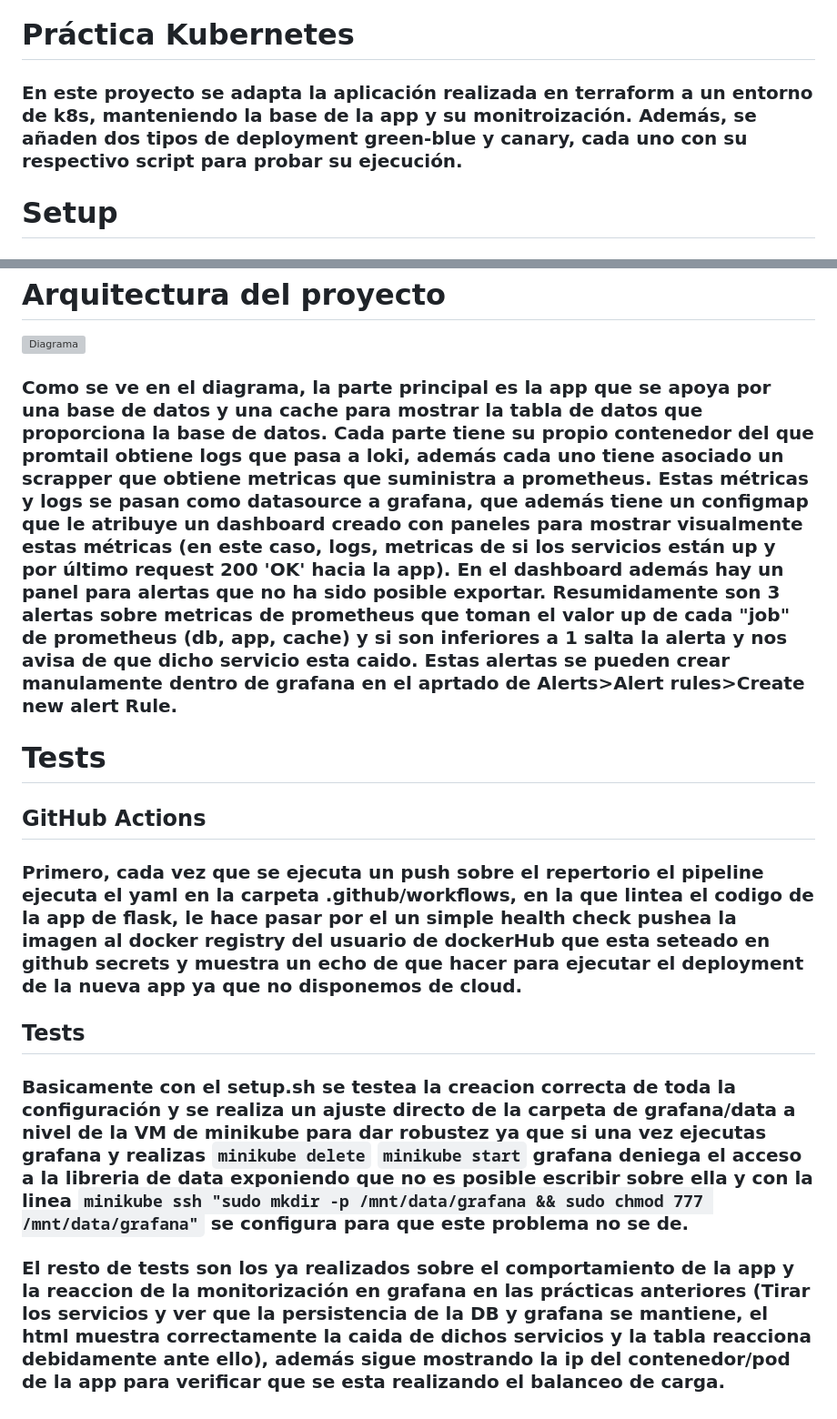
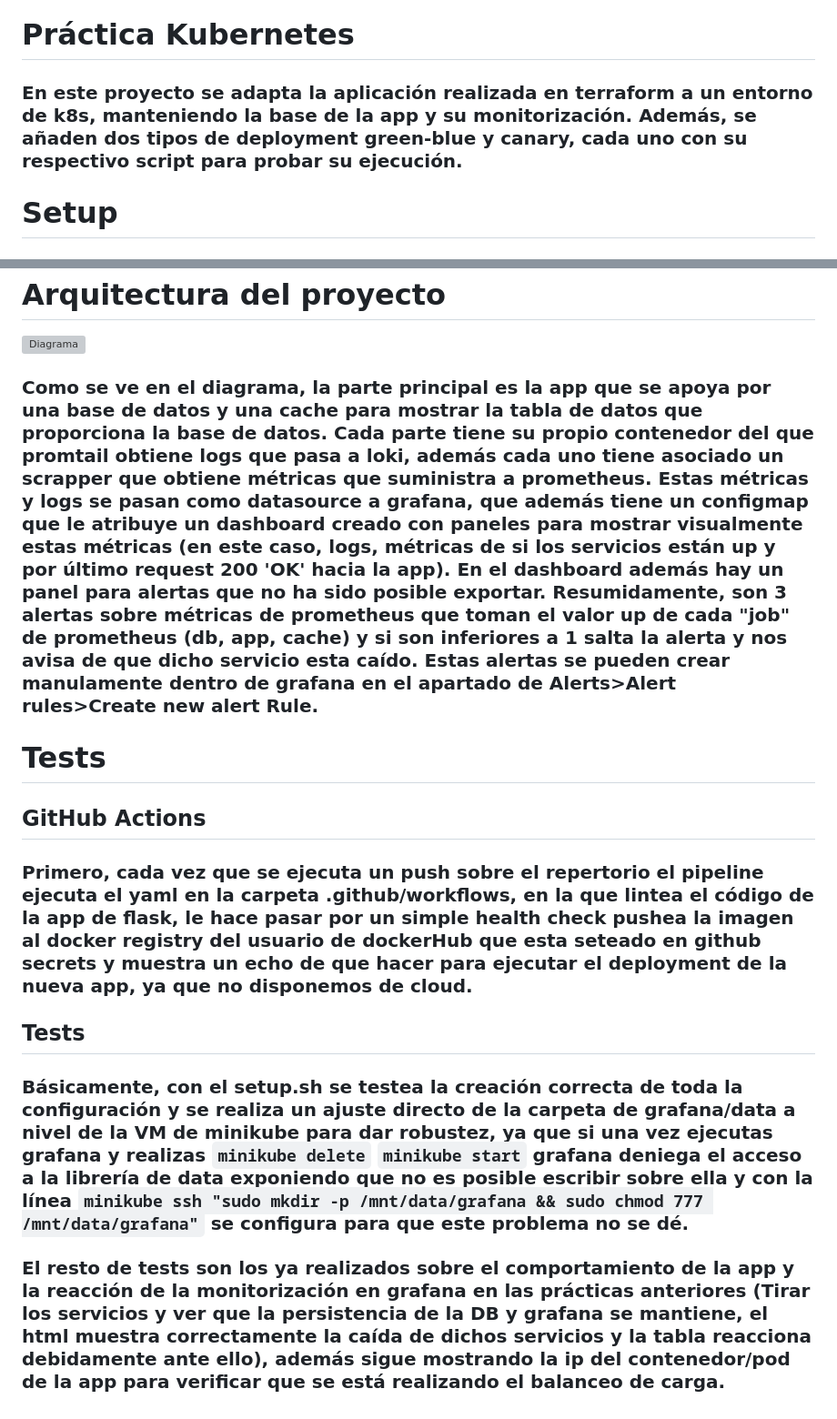
Before and after one commit to JaviKed/Practicak8s, a Markdown page: README.md, 2 parts joined by grey strips. Shown at 91% size. GitHub-like rendering; grey boxes are pictures that could not be loaded.

```diff
--- a/README.md
+++ b/README.md
@@ -1,5 +1,5 @@
 # Práctica Kubernetes
-### En este proyecto se adapta la aplicación realizada en terraform a un entorno de k8s, manteniendo la base de la app y su monitroización. Además, se añaden dos tipos de deployment green-blue y canary, cada uno con su respectivo script para probar su ejecución.
+### En este proyecto se adapta la aplicación realizada en terraform a un entorno de k8s, manteniendo la base de la app y su monitorización. Además, se añaden dos tipos de deployment green-blue y canary, cada uno con su respectivo script para probar su ejecución.
 # Setup
 ## Prerequisitos
 ### 1. Tener instalado Docker
@@ -14,11 +14,11 @@
 # Arquitectura del proyecto
 ![Diagrama](https://i.imgur.com/pBrKD9j.png)
 
-### Como se ve en el diagrama, la parte principal es la app que se apoya por una base de datos y una cache para mostrar la tabla de datos que proporciona la base de datos. Cada parte tiene su propio contenedor del que promtail obtiene logs que pasa a loki, además cada uno tiene asociado un scrapper que obtiene metricas que suministra a prometheus. Estas métricas y logs se pasan como datasource a grafana, que además tiene un configmap que le atribuye un dashboard creado con paneles para mostrar visualmente estas métricas (en este caso, logs, metricas de si los servicios están up y por último request 200 'OK' hacia la app). En el dashboard además hay un panel para alertas que no ha sido posible exportar. Resumidamente son 3 alertas sobre metricas de prometheus que toman el valor up de cada "job" de prometheus (db, app, cache) y si son inferiores a 1 salta la alerta y nos avisa de que dicho servicio esta caido. Estas alertas se pueden crear manulamente dentro de grafana en el aprtado de Alerts>Alert rules>Create new alert Rule.
+### Como se ve en el diagrama, la parte principal es la app que se apoya por una base de datos y una cache para mostrar la tabla de datos que proporciona la base de datos. Cada parte tiene su propio contenedor del que promtail obtiene logs que pasa a loki, además cada uno tiene asociado un scrapper que obtiene métricas que suministra a prometheus. Estas métricas y logs se pasan como datasource a grafana, que además tiene un configmap que le atribuye un dashboard creado con paneles para mostrar visualmente estas métricas (en este caso, logs, métricas de si los servicios están up y por último request 200 'OK' hacia la app). En el dashboard además hay un panel para alertas que no ha sido posible exportar. Resumidamente, son 3 alertas sobre métricas de prometheus que toman el valor up de cada "job" de prometheus (db, app, cache) y si son inferiores a 1 salta la alerta y nos avisa de que dicho servicio esta caído. Estas alertas se pueden crear manulamente dentro de grafana en el apartado de Alerts>Alert rules>Create new alert Rule.
 
 # Tests
 ## GitHub Actions
-### Primero, cada vez que se ejecuta un push sobre el repertorio el pipeline ejecuta el yaml en la carpeta .github/workflows, en la que lintea el codigo de la app de flask, le hace pasar por el un simple health check pushea la imagen al docker registry del usuario de dockerHub que esta seteado en github secrets y muestra un echo de que hacer para ejecutar el deployment de la nueva app ya que no disponemos de cloud.
+### Primero, cada vez que se ejecuta un push sobre el repertorio el pipeline ejecuta el yaml en la carpeta .github/workflows, en la que lintea el código de la app de flask, le hace pasar por un simple health check pushea la imagen al docker registry del usuario de dockerHub que esta seteado en github secrets y muestra un echo de que hacer para ejecutar el deployment de la nueva app, ya que no disponemos de cloud.
 ## Tests
-### Basicamente con el setup.sh se testea la creacion correcta de toda la configuración y se realiza un ajuste directo de la carpeta de grafana/data a nivel de la VM de minikube para dar robustez ya que si una vez ejecutas grafana y realizas `minikube delete` `minikube start` grafana deniega el acceso a la libreria de data exponiendo que no es posible escribir sobre ella y con la linea `minikube ssh "sudo mkdir -p /mnt/data/grafana && sudo chmod 777 /mnt/data/grafana"` se configura para que este problema no se de.
-### El resto de tests son los ya realizados sobre el comportamiento de la app y la reaccion de la monitorización en grafana en las prácticas anteriores (Tirar los servicios y ver que la persistencia de la DB y grafana se mantiene, el html muestra correctamente la caida de dichos servicios y la tabla reacciona debidamente ante ello), además sigue mostrando la ip del contenedor/pod de la app para verificar que se esta realizando el balanceo de carga.
+### Básicamente, con el setup.sh se testea la creación correcta de toda la configuración y se realiza un ajuste directo de la carpeta de grafana/data a nivel de la VM de minikube para dar robustez, ya que si una vez ejecutas grafana y realizas `minikube delete` `minikube start` grafana deniega el acceso a la librería de data exponiendo que no es posible escribir sobre ella y con la línea `minikube ssh "sudo mkdir -p /mnt/data/grafana && sudo chmod 777 /mnt/data/grafana"` se configura para que este problema no se dé.
+### El resto de tests son los ya realizados sobre el comportamiento de la app y la reacción de la monitorización en grafana en las prácticas anteriores (Tirar los servicios y ver que la persistencia de la DB y grafana se mantiene, el html muestra correctamente la caída de dichos servicios y la tabla reacciona debidamente ante ello), además sigue mostrando la ip del contenedor/pod de la app para verificar que se está realizando el balanceo de carga.
```
